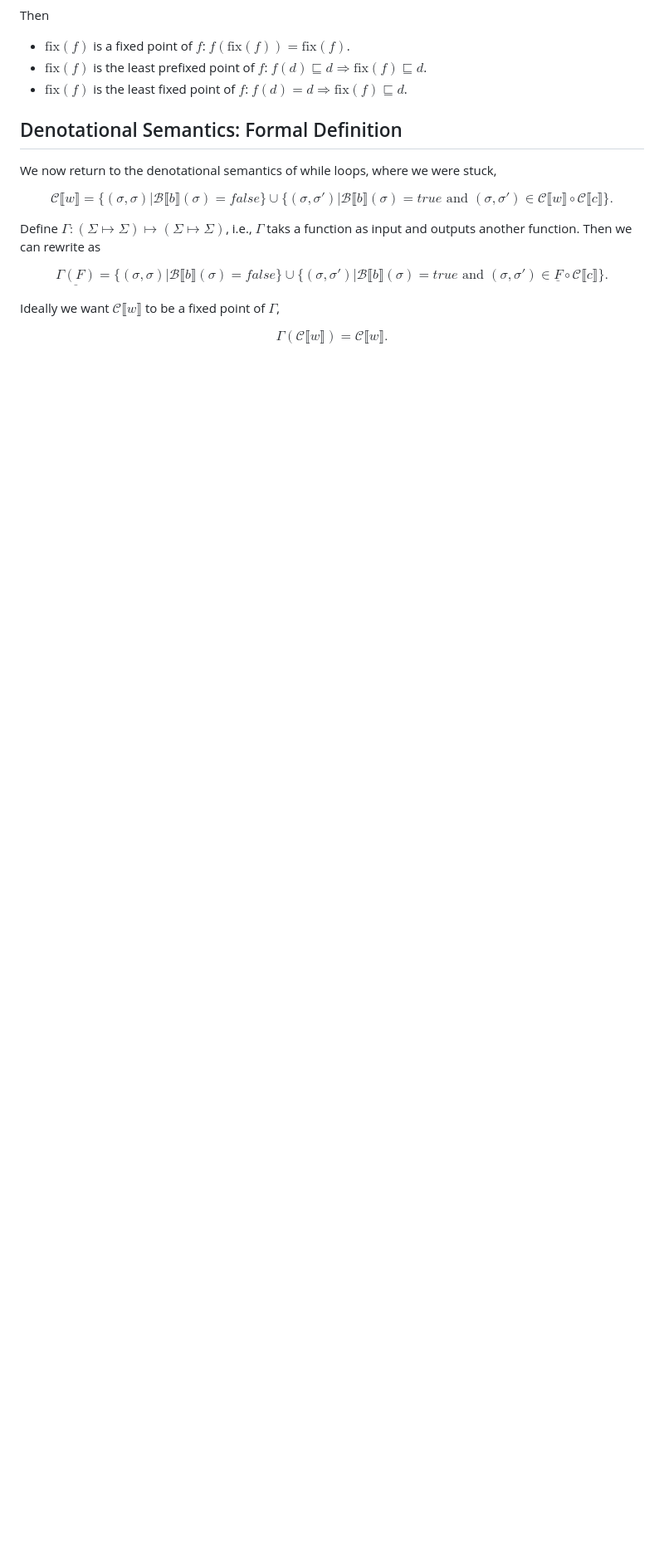
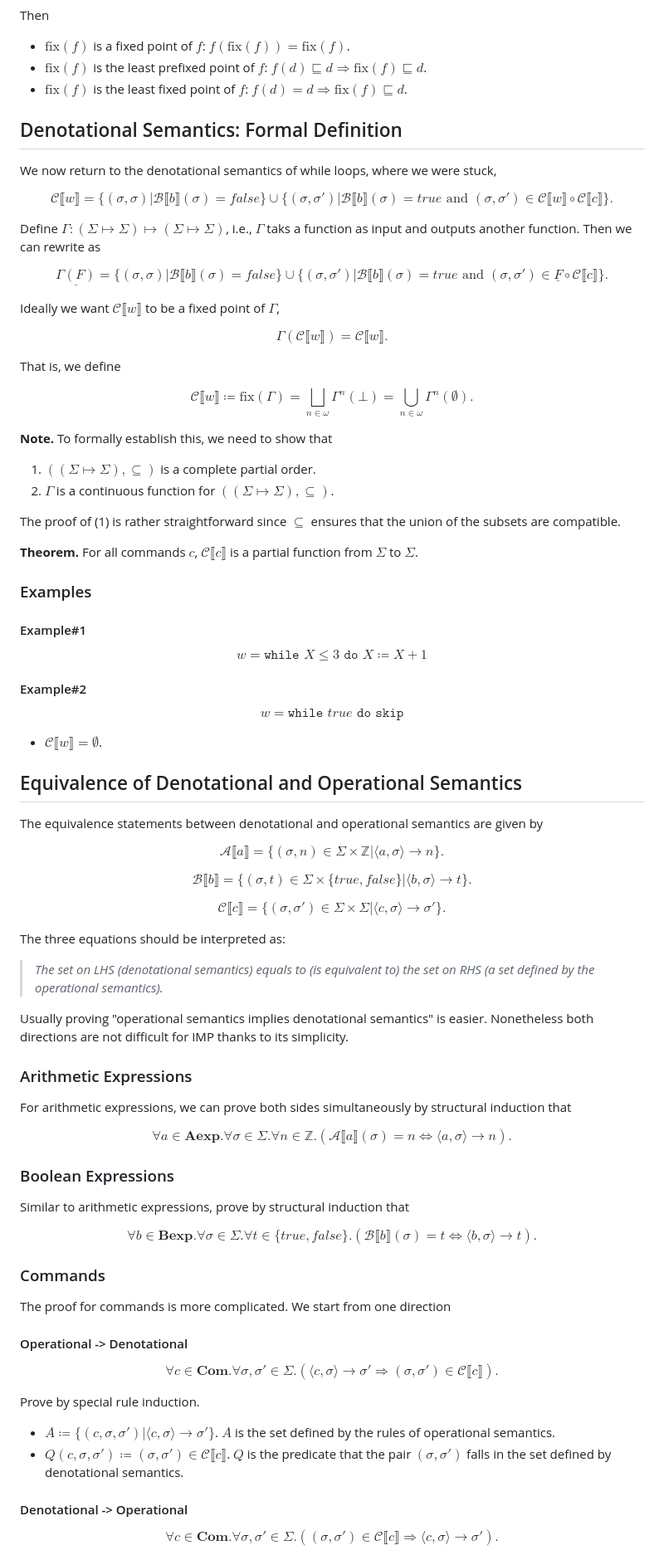
Before and after one commit to YBRua/CourseNotes, a Markdown page: Foundations of Programming Languages/05.DenotationalSemantics.md, the part around the change printed below. Shown: that part at 83% size. GitHub-like rendering; blank space fills up the shorter version.

Commit message:
[24SP-W6] Denotational semantics cont'd (stash)

```diff
--- a/Foundations of Programming Languages/05.DenotationalSemantics.md
+++ b/Foundations of Programming Languages/05.DenotationalSemantics.md
@@ -204,3 +204,74 @@ $$ \underline{\Gamma(F)} = \{ (\sigma, \sigma) | \mathcal{B}\llbracket b \rrbrac
 Ideally we want $\mathcal{C}\llbracket w \rrbracket$ to be a fixed point of $\Gamma$,
 
 $$ \Gamma(\mathcal{C}\llbracket w \rrbracket) = \mathcal{C}\llbracket w \rrbracket. $$
+
+That is, we define
+
+$$ \mathcal{C}\llbracket w \rrbracket \coloneqq \mathrm{fix}(\Gamma) = \bigsqcup_{n \in \omega} \Gamma^n(\bot) = \bigcup_{n \in \omega} \Gamma^n(\emptyset). $$
+
+**Note.** To formally establish this, we need to show that
+
+1. $((\Sigma \mapsto \Sigma), \subseteq)$ is a complete partial order.
+2. $\Gamma$ is a continuous function for $((\Sigma \mapsto \Sigma), \subseteq)$.
+
+The proof of (1) is rather straightforward since $\subseteq$ ensures that the union of the subsets are compatible.
+
+**Theorem.** For all commands $c$, $\mathcal{C}\llbracket c \rrbracket$ is a partial function from $\Sigma$ to $\Sigma$.
+
+### Examples
+
+#### Example#1
+
+$$ w = \texttt{while } X \le 3 \texttt{ do } X \coloneqq X + 1 $$
+
+#### Example#2
+
+$$ w = \texttt{while } true \texttt{ do } \texttt{skip} $$
+
+- $\mathcal{C}\llbracket w \rrbracket = \emptyset$.
+
+## Equivalence of Denotational and Operational Semantics
+
+The equivalence statements between denotational and operational semantics are given by
+
+$$ \mathcal{A}\llbracket a \rrbracket = \{ (\sigma, n) \in \Sigma \times \mathbb{Z} | \langle a, \sigma \rangle \to n \}. $$
+
+$$ \mathcal{B}\llbracket b \rrbracket = \{ (\sigma, t) \in \Sigma \times \{true, false\} | \langle b, \sigma \rangle \to t \}. $$
+
+$$ \mathcal{C}\llbracket c \rrbracket = \{ (\sigma, \sigma') \in \Sigma \times \Sigma | \langle c, \sigma \rangle \to \sigma' \}. $$
+
+The three equations should be interpreted as:
+
+> *The set on LHS (denotational semantics) equals to (is equivalent to) the set on RHS (a set defined by the operational semantics).*
+
+Usually proving "operational semantics implies denotational semantics" is easier. Nonetheless both directions are not difficult for IMP thanks to its simplicity.
+
+### Arithmetic Expressions
+
+For arithmetic expressions, we can prove both sides simultaneously by structural induction that
+
+$$ \forall a \in \mathbf{Aexp}.\forall \sigma \in \Sigma.\forall n \in \mathbb{Z}. (\mathcal{A}\llbracket a \rrbracket(\sigma) = n \Leftrightarrow \langle a, \sigma \rangle \to n). $$
+
+### Boolean Expressions
+
+Similar to arithmetic expressions, prove by structural induction that
+
+$$ \forall b \in \mathbf{Bexp}.\forall \sigma \in \Sigma.\forall t \in \{ true, false \}. (\mathcal{B}\llbracket b \rrbracket(\sigma) = t \Leftrightarrow \langle b, \sigma \rangle \to t). $$
+
+### Commands
+
+The proof for commands is more complicated. We start from one direction
+
+#### Operational -> Denotational
+
+$$ \forall c \in \mathbf{Com}.\forall \sigma,\sigma' \in \Sigma.(\langle c, \sigma \rangle \to \sigma' \Rightarrow (\sigma, \sigma') \in \mathcal{C}\llbracket c \rrbracket). $$
+
+Prove by special rule induction.
+
+- $A \coloneqq \{ (c, \sigma, \sigma') | \langle c, \sigma \rangle \to \sigma' \}$. $A$ is the set defined by the rules of operational semantics.
+- $Q(c, \sigma, \sigma') \coloneqq (\sigma, \sigma') \in \mathcal{C}\llbracket c \rrbracket$. $Q$ is the predicate that the pair $(\sigma, \sigma')$ falls in the set defined by denotational semantics.
+
+#### Denotational -> Operational
+
+$$ \forall c \in \mathbf{Com}.\forall \sigma,\sigma' \in \Sigma. ((\sigma, \sigma') \in \mathcal{C}\llbracket c \rrbracket \Rightarrow \langle c, \sigma \rangle \to \sigma'). $$
+
```
Also changed, not shown: other parts of Foundations of Programming Languages/05.DenotationalSemantics.md (+23 -0 lines).
